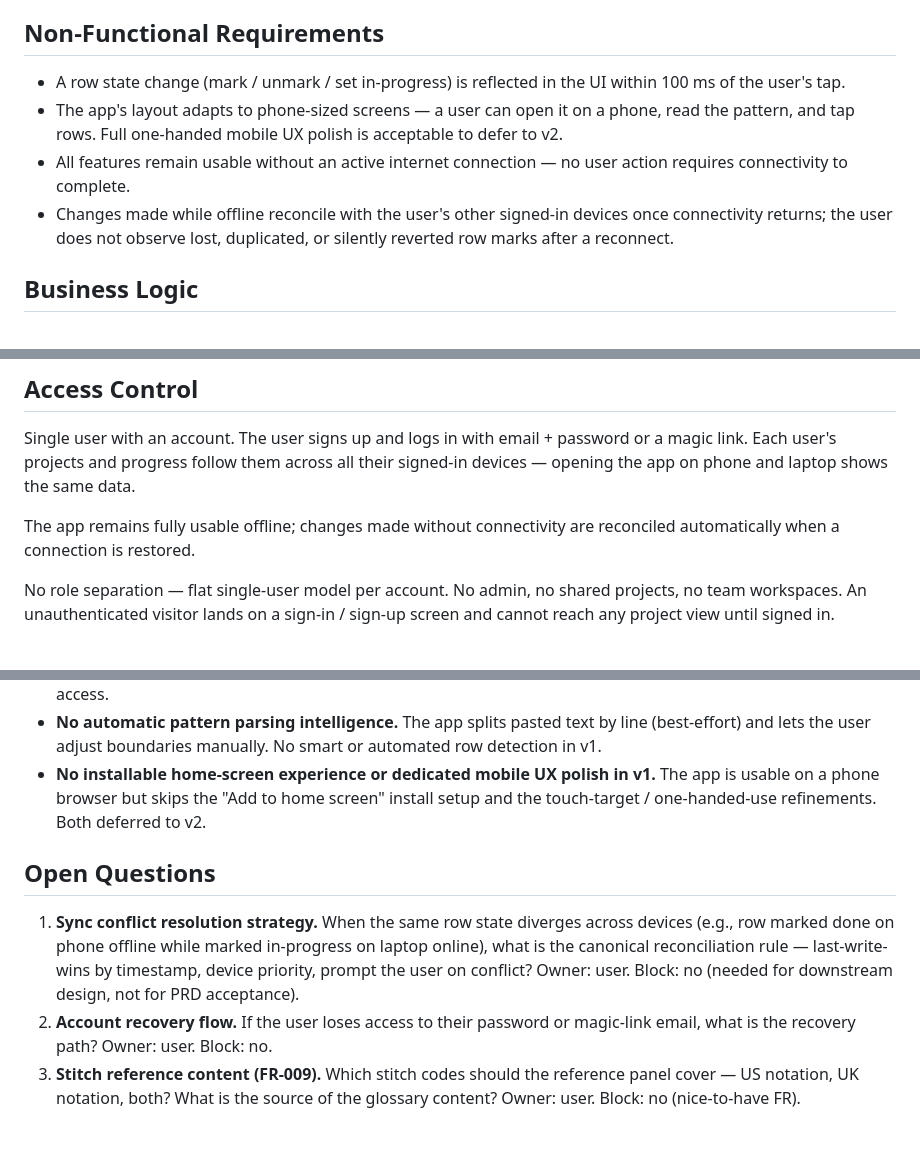
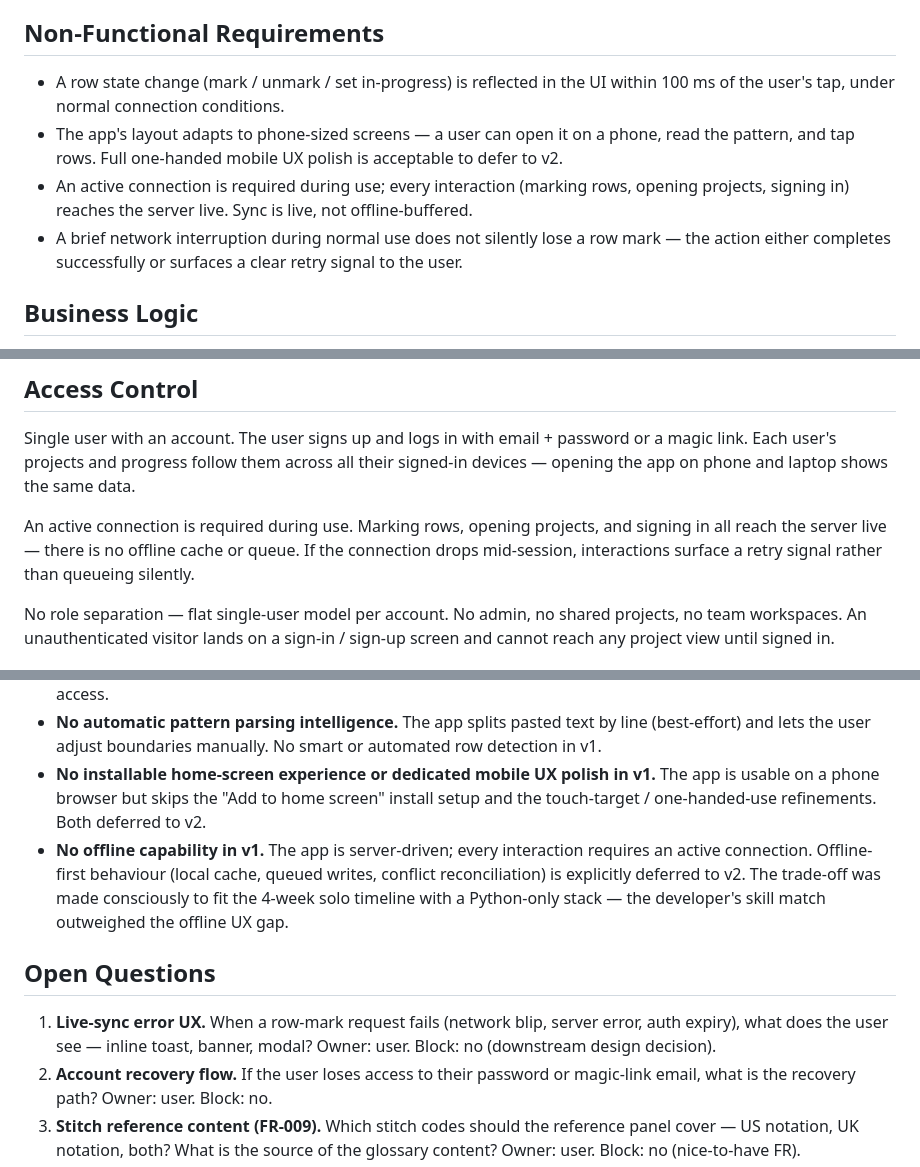
Before and after one commit to meashiji/CrochetTracker, a Markdown page: context/foundation/prd.md, 3 parts joined by grey strips. GitHub-like rendering; blank space fills up the shorter version.

```diff
--- a/context/foundation/prd.md
+++ b/context/foundation/prd.md
@@ -88,10 +88,10 @@ The critical moment: opening a project bag after a gap and needing to know "wher
 
 ## Non-Functional Requirements
 
-- A row state change (mark / unmark / set in-progress) is reflected in the UI within 100 ms of the user's tap.
+- A row state change (mark / unmark / set in-progress) is reflected in the UI within 100 ms of the user's tap, under normal connection conditions.
 - The app's layout adapts to phone-sized screens — a user can open it on a phone, read the pattern, and tap rows. Full one-handed mobile UX polish is acceptable to defer to v2.
-- All features remain usable without an active internet connection — no user action requires connectivity to complete.
-- Changes made while offline reconcile with the user's other signed-in devices once connectivity returns; the user does not observe lost, duplicated, or silently reverted row marks after a reconnect.
+- An active connection is required during use; every interaction (marking rows, opening projects, signing in) reaches the server live. Sync is live, not offline-buffered.
+- A brief network interruption during normal use does not silently lose a row mark — the action either completes successfully or surfaces a clear retry signal to the user.
 
 ## Business Logic
 
@@ -103,7 +103,7 @@ The app holds, for each element repetition within a project, a row-completion st
 
 Single user with an account. The user signs up and logs in with email + password or a magic link. Each user's projects and progress follow them across all their signed-in devices — opening the app on phone and laptop shows the same data.
 
-The app remains fully usable offline; changes made without connectivity are reconciled automatically when a connection is restored.
+An active connection is required during use. Marking rows, opening projects, and signing in all reach the server live — there is no offline cache or queue. If the connection drops mid-session, interactions surface a retry signal rather than queueing silently.
 
 No role separation — flat single-user model per account. No admin, no shared projects, no team workspaces. An unauthenticated visitor lands on a sign-in / sign-up screen and cannot reach any project view until signed in.
 
@@ -114,10 +114,11 @@ No role separation — flat single-user model per account. No admin, no shared p
 - **No team or multi-user workspaces.** One account, one user's projects. No collaboration, no shared project access.
 - **No automatic pattern parsing intelligence.** The app splits pasted text by line (best-effort) and lets the user adjust boundaries manually. No smart or automated row detection in v1.
 - **No installable home-screen experience or dedicated mobile UX polish in v1.** The app is usable on a phone browser but skips the "Add to home screen" install setup and the touch-target / one-handed-use refinements. Both deferred to v2.
+- **No offline capability in v1.** The app is server-driven; every interaction requires an active connection. Offline-first behaviour (local cache, queued writes, conflict reconciliation) is explicitly deferred to v2. The trade-off was made consciously to fit the 4-week solo timeline with a Python-only stack — the developer's skill match outweighed the offline UX gap.
 
 ## Open Questions
 
-1. **Sync conflict resolution strategy.** When the same row state diverges across devices (e.g., row marked done on phone offline while marked in-progress on laptop online), what is the canonical reconciliation rule — last-write-wins by timestamp, device priority, prompt the user on conflict? Owner: user. Block: no (needed for downstream design, not for PRD acceptance).
+1. **Live-sync error UX.** When a row-mark request fails (network blip, server error, auth expiry), what does the user see — inline toast, banner, modal? Owner: user. Block: no (downstream design decision).
 2. **Account recovery flow.** If the user loses access to their password or magic-link email, what is the recovery path? Owner: user. Block: no.
 3. **Stitch reference content (FR-009).** Which stitch codes should the reference panel cover — US notation, UK notation, both? What is the source of the glossary content? Owner: user. Block: no (nice-to-have FR).
 4. **Pattern row-boundary editor UX (FR-004 / FR-005).** How does the user adjust row boundaries after the best-effort parse — drag-and-drop split, click-to-merge, edit the raw text directly? Owner: user. Block: no (downstream design decision).
```
Also changed, not shown: context/foundation/shape-notes.md (+8 -5 lines), context/foundation/tech-stack.md (added, +29 -0 lines).
